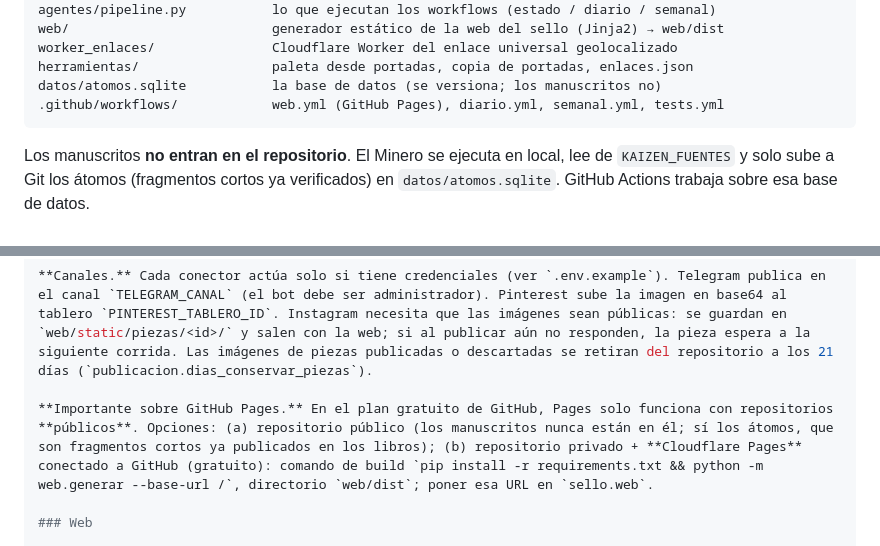
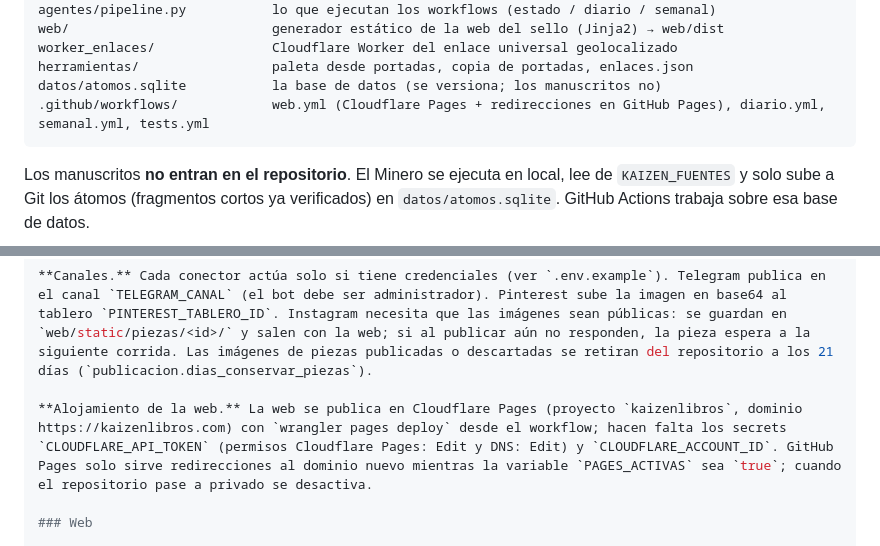
Before and after one commit to Krakent2026/KaiZenLibros, a Markdown page: README.md, 2 parts joined by grey strips. GitHub-like rendering.

Commit message:
docs: alojamiento en Cloudflare Pages

````diff
--- a/README.md
+++ b/README.md
@@ -35,7 +35,7 @@ web/                          generador estático de la web del sello (Jinja2)
 worker_enlaces/               Cloudflare Worker del enlace universal geolocalizado
 herramientas/                 paleta desde portadas, copia de portadas, enlaces.json
 datos/atomos.sqlite           la base de datos (se versiona; los manuscritos no)
-.github/workflows/            web.yml (GitHub Pages), diario.yml, semanal.yml, tests.yml
+.github/workflows/            web.yml (Cloudflare Pages + redirecciones en GitHub Pages), diario.yml, semanal.yml, tests.yml
 ```
 
 Los manuscritos **no entran en el repositorio**. El Minero se ejecuta en local, lee de `KAIZEN_FUENTES` y solo sube a Git los átomos (fragmentos cortos ya verificados) en `datos/atomos.sqlite`. GitHub Actions trabaja sobre esa base de datos.
@@ -102,7 +102,7 @@ python -m agentes.pipeline encargar --formato cita --libro no-es-pereza --hora 1
 
 **Canales.** Cada conector actúa solo si tiene credenciales (ver `.env.example`). Telegram publica en el canal `TELEGRAM_CANAL` (el bot debe ser administrador). Pinterest sube la imagen en base64 al tablero `PINTEREST_TABLERO_ID`. Instagram necesita que las imágenes sean públicas: se guardan en `web/static/piezas/<id>/` y salen con la web; si al publicar aún no responden, la pieza espera a la siguiente corrida. Las imágenes de piezas publicadas o descartadas se retiran del repositorio a los 21 días (`publicacion.dias_conservar_piezas`).
 
-**Importante sobre GitHub Pages.** En el plan gratuito de GitHub, Pages solo funciona con repositorios **públicos**. Opciones: (a) repositorio público (los manuscritos nunca están en él; sí los átomos, que son fragmentos cortos ya publicados en los libros); (b) repositorio privado + **Cloudflare Pages** conectado a GitHub (gratuito): comando de build `pip install -r requirements.txt && python -m web.generar --base-url /`, directorio `web/dist`; poner esa URL en `sello.web`.
+**Alojamiento de la web.** La web se publica en Cloudflare Pages (proyecto `kaizenlibros`, dominio https://kaizenlibros.com) con `wrangler pages deploy` desde el workflow; hacen falta los secrets `CLOUDFLARE_API_TOKEN` (permisos Cloudflare Pages: Edit y DNS: Edit) y `CLOUDFLARE_ACCOUNT_ID`. GitHub Pages solo sirve redirecciones al dominio nuevo mientras la variable `PAGES_ACTIVAS` sea `true`; cuando el repositorio pase a privado se desactiva.
 
 ### Web
 
````
